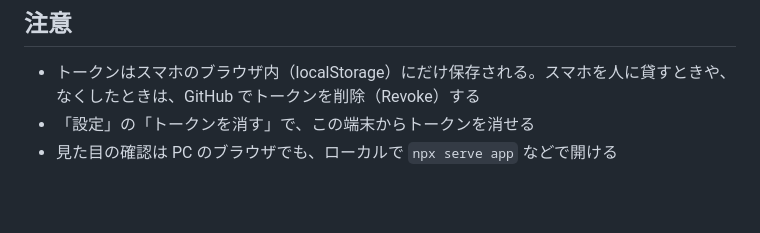
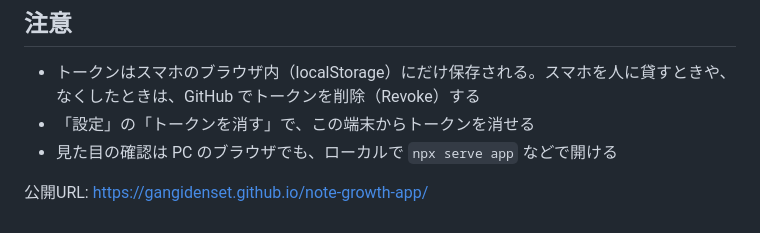
Before and after one commit to gangidenset/note-growth-app, a Markdown page: README.md, the part around the change. Drawn GitHub-style; blank space fills up the shorter version.

Commit message:
README に公開URLを追記（GitHub Pages の初回公開を開始させるため）
Co-Authored-By: Claude Opus 5.5 <noreply@anthropic.com>
Claude-Session: https://claude.ai/code/session_015yn4icb6dFGoa44cGinJNH

```diff
--- a/README.md
+++ b/README.md
@@ -36,3 +36,5 @@ Claude Code はこのアプリを操作しない。トークンは Claude Code
 - トークンはスマホのブラウザ内（localStorage）にだけ保存される。スマホを人に貸すときや、なくしたときは、GitHub でトークンを削除（Revoke）する
 - 「設定」の「トークンを消す」で、この端末からトークンを消せる
 - 見た目の確認は PC のブラウザでも、ローカルで `npx serve app` などで開ける
+
+公開URL: https://gangidenset.github.io/note-growth-app/
```
